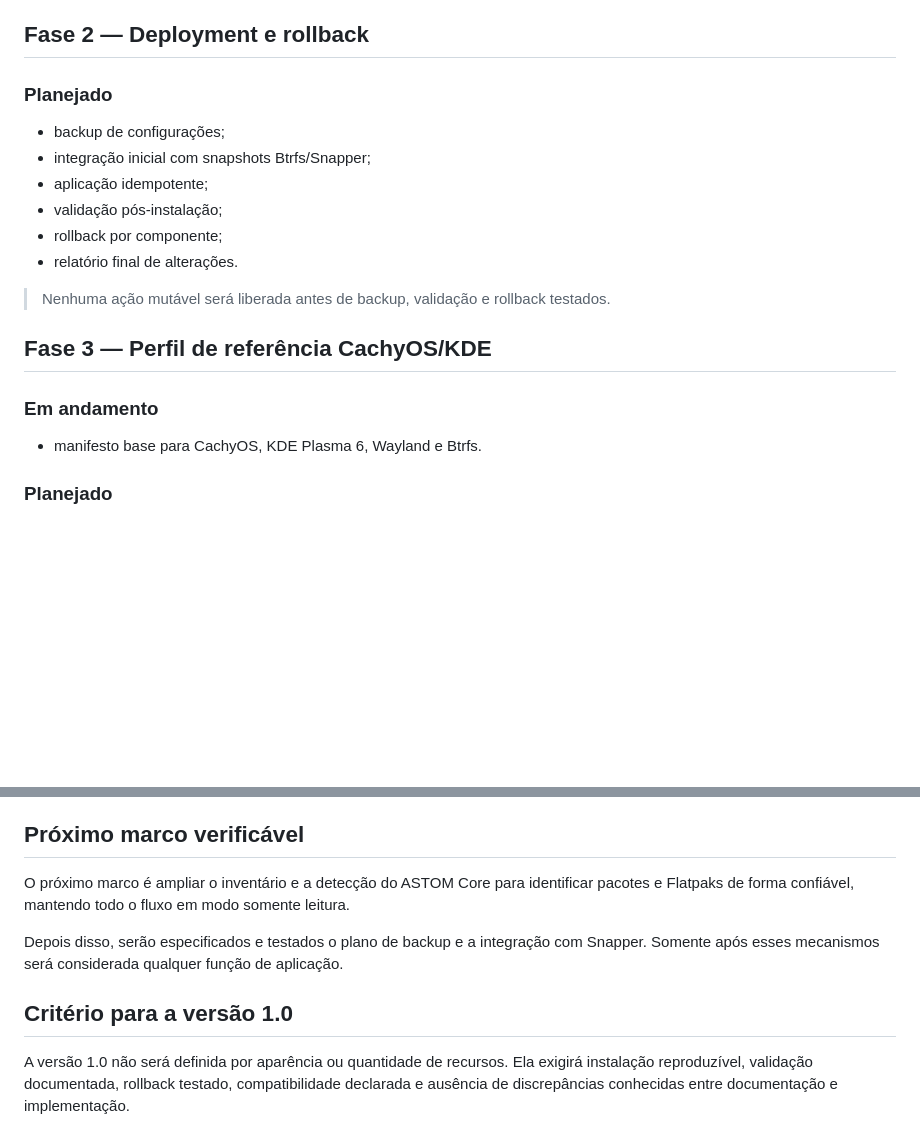
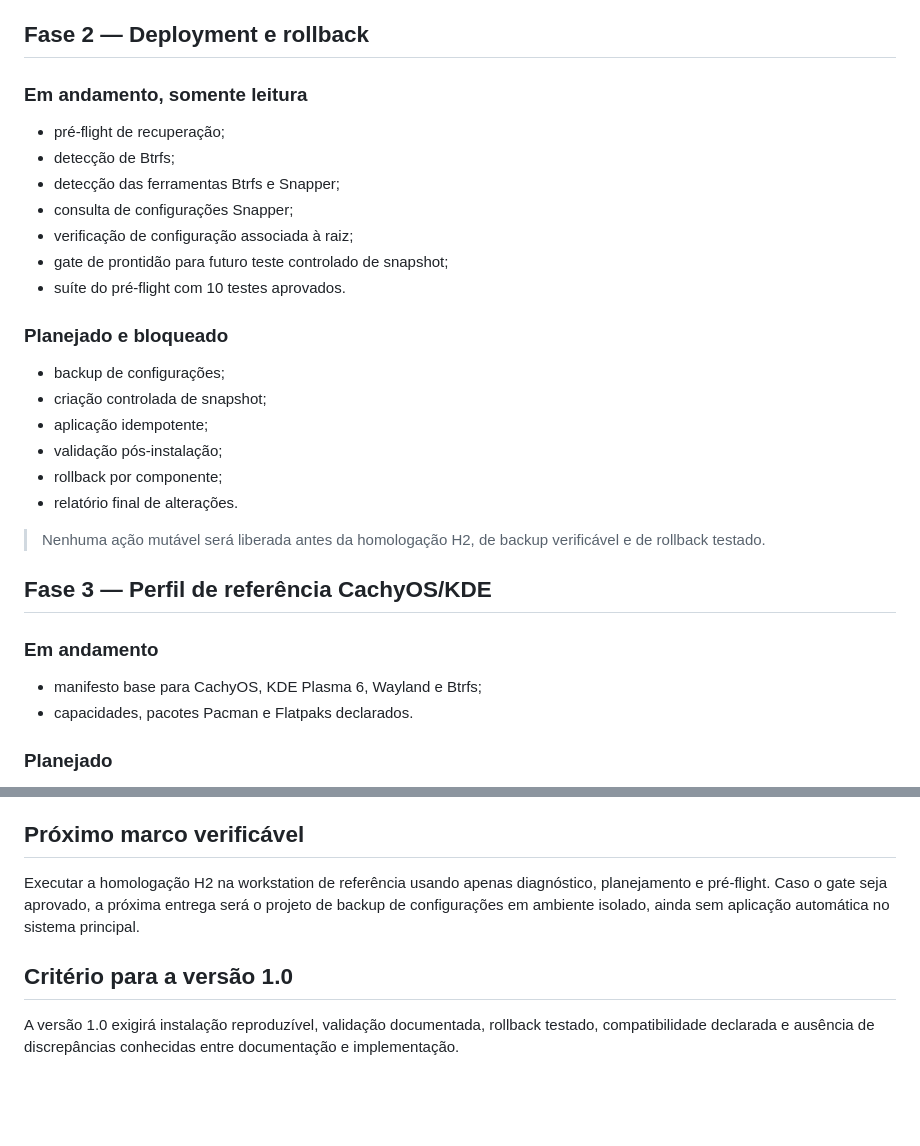
Before and after one commit to Ricardo88Pimenta/ASTOM-Platform, a Markdown page: ROADMAP.md, 2 parts joined by grey strips. GitHub-like rendering; blank space fills up the shorter version.

```diff
--- a/ROADMAP.md
+++ b/ROADMAP.md
@@ -63,22 +76,33 @@
 
 ## Fase 2 — Deployment e rollback
 
-### Planejado
+### Em andamento, somente leitura
+
+- pré-flight de recuperação;
+- detecção de Btrfs;
+- detecção das ferramentas Btrfs e Snapper;
+- consulta de configurações Snapper;
+- verificação de configuração associada à raiz;
+- gate de prontidão para futuro teste controlado de snapshot;
+- suíte do pré-flight com 10 testes aprovados.
+
+### Planejado e bloqueado
 
 - backup de configurações;
-- integração inicial com snapshots Btrfs/Snapper;
+- criação controlada de snapshot;
 - aplicação idempotente;
 - validação pós-instalação;
 - rollback por componente;
 - relatório final de alterações.
 
-> Nenhuma ação mutável será liberada antes de backup, validação e rollback testados.
+> Nenhuma ação mutável será liberada antes da homologação H2, de backup verificável e de rollback testado.
 
 ## Fase 3 — Perfil de referência CachyOS/KDE
 
 ### Em andamento
 
-- manifesto base para CachyOS, KDE Plasma 6, Wayland e Btrfs.
+- manifesto base para CachyOS, KDE Plasma 6, Wayland e Btrfs;
+- capacidades, pacotes Pacman e Flatpaks declarados.
 
 ### Planejado
 
@@ -142,10 +166,8 @@
 
 ## Próximo marco verificável
 
-O próximo marco é ampliar o inventário e a detecção do ASTOM Core para identificar pacotes e Flatpaks de forma confiável, mantendo todo o fluxo em modo somente leitura.
-
-Depois disso, serão especificados e testados o plano de backup e a integração com Snapper. Somente após esses mecanismos será considerada qualquer função de aplicação.
+Executar a homologação H2 na workstation de referência usando apenas diagnóstico, planejamento e pré-flight. Caso o gate seja aprovado, a próxima entrega será o projeto de backup de configurações em ambiente isolado, ainda sem aplicação automática no sistema principal.
 
 ## Critério para a versão 1.0
 
-A versão 1.0 não será definida por aparência ou quantidade de recursos. Ela exigirá instalação reproduzível, validação documentada, rollback testado, compatibilidade declarada e ausência de discrepâncias conhecidas entre documentação e implementação.
+A versão 1.0 exigirá instalação reproduzível, validação documentada, rollback testado, compatibilidade declarada e ausência de discrepâncias conhecidas entre documentação e implementação.
```
Also changed, not shown: other parts of ROADMAP.md (+23 -10 lines).
